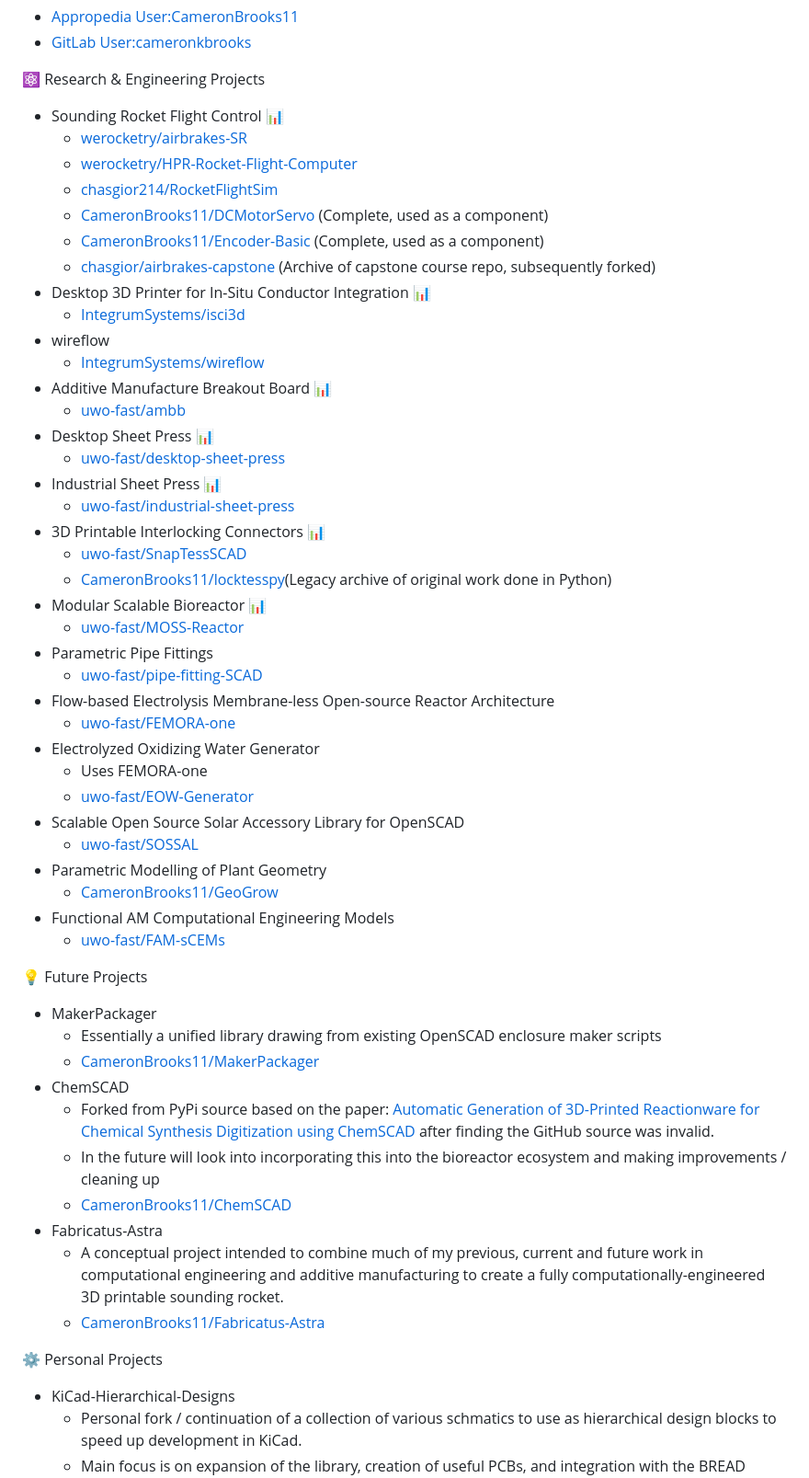
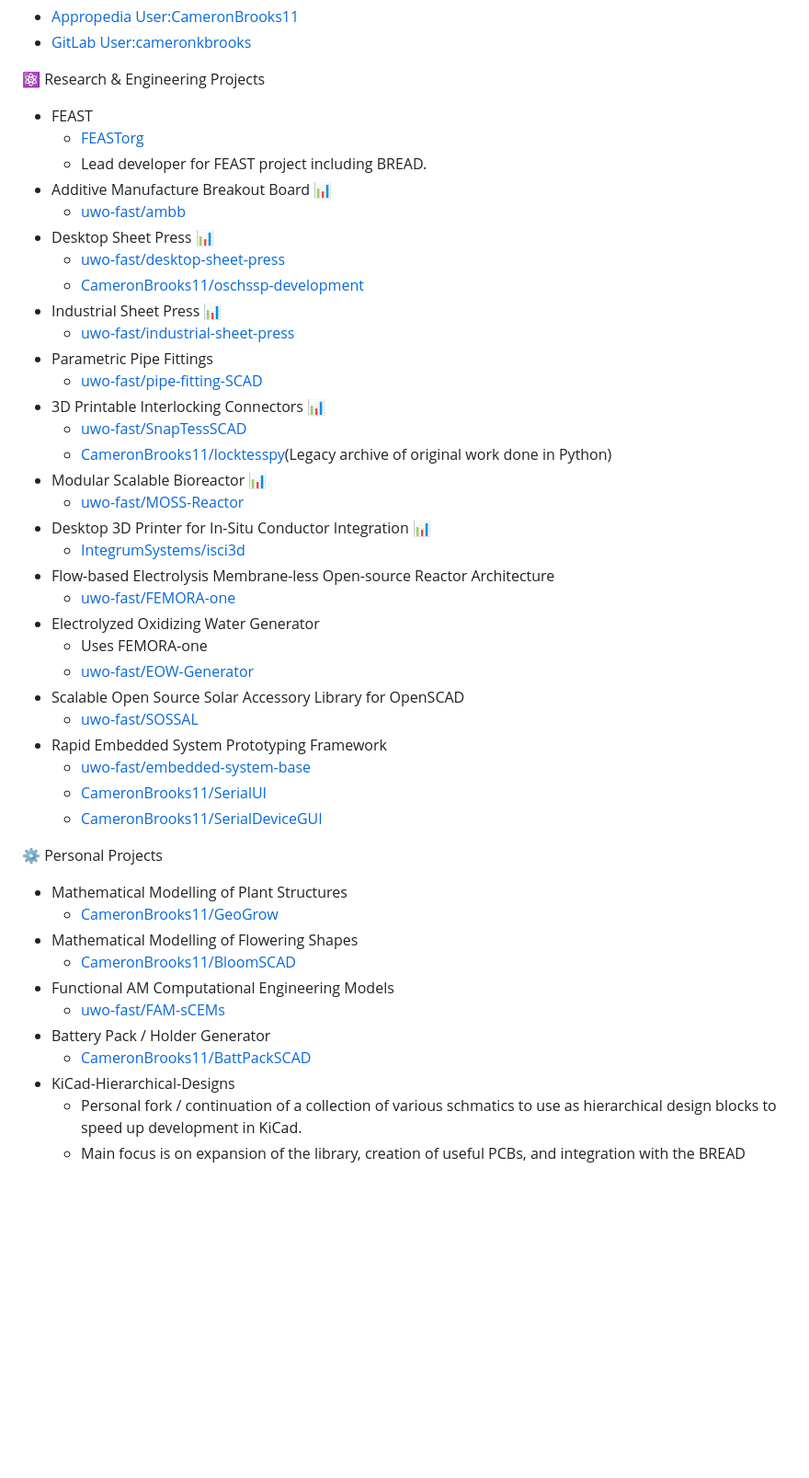
Before and after one commit to CameronBrooks11/CameronBrooks11, a Markdown page: README.md, the part around one of its changes. Shown at 92% size. Rendered like a GitHub page; blank space fills up the shorter version.

```diff
--- a/README.md
+++ b/README.md
@@ -9,30 +9,25 @@
 
 ⚛️ Research & Engineering Projects
 
-- Sounding Rocket Flight Control [📊](https://github.com/orgs/werocketry/projects/1)
-  - [werocketry/airbrakes-SR](https://github.com/werocketry/airbrakes-SR)
-  - [werocketry/HPR-Rocket-Flight-Computer](https://github.com/werocketry/HPR-Rocket-Flight-Computer)
-  - [chasgior214/RocketFlightSim](https://github.com/chasgior214/RocketFlightSim)
-  - [CameronBrooks11/DCMotorServo](https://github.com/CameronBrooks11/DCMotorServo) (Complete, used as a component)
-  - [CameronBrooks11/Encoder-Basic](https://github.com/CameronBrooks11/Encoder-Basic) (Complete, used as a component)
-  - [chasgior/airbrakes-capstone](https://github.com/chasgior214/airbrakes-capstone) (Archive of capstone course repo, subsequently forked)
-- Desktop 3D Printer for In-Situ Conductor Integration [📊](https://github.com/orgs/IntegrumSystems/projects/1)
-  - [IntegrumSystems/isci3d](https://github.com/IntegrumSystems/isci3d)
-- wireflow
-  - [IntegrumSystems/wireflow](https://github.com/IntegrumSystems/wireflow)
+- FEAST
+  - [FEASTorg](https://github.com/FEASTorg)
+  - Lead developer for FEAST project including BREAD.
 - Additive Manufacture Breakout Board [📊](https://github.com/orgs/uwo-fast/projects/7)
   - [uwo-fast/ambb](https://github.com/uwo-fast/ambb)
 - Desktop Sheet Press [📊](https://github.com/orgs/uwo-fast/projects/2)
   - [uwo-fast/desktop-sheet-press](https://github.com/uwo-fast/desktop-sheet-press)
+  - [CameronBrooks11/oschssp-development](https://github.com/CameronBrooks11/oschssp-development)
 - Industrial Sheet Press [📊](https://github.com/orgs/uwo-fast/projects/3)
   - [uwo-fast/industrial-sheet-press](https://github.com/uwo-fast/industrial-sheet-press)
+- Parametric Pipe Fittings
+  - [uwo-fast/pipe-fitting-SCAD](https://github.com/uwo-fast/pipe-fitting-SCAD)
 - 3D Printable Interlocking Connectors [📊](https://github.com/orgs/uwo-fast/projects/6)
   - [uwo-fast/SnapTessSCAD](https://github.com/uwo-fast/SnapTessSCAD)
   - [CameronBrooks11/locktesspy](https://github.com/CameronBrooks11/locktesspy)(Legacy archive of original work done in Python)
 - Modular Scalable Bioreactor [📊](https://github.com/orgs/uwo-fast/projects/1)
   - [uwo-fast/MOSS-Reactor](https://github.com/uwo-fast/MOSS-Reactor)
-- Parametric Pipe Fittings
-  - [uwo-fast/pipe-fitting-SCAD](https://github.com/uwo-fast/pipe-fitting-SCAD)
+- Desktop 3D Printer for In-Situ Conductor Integration [📊](https://github.com/orgs/IntegrumSystems/projects/1)
+  - [IntegrumSystems/isci3d](https://github.com/IntegrumSystems/isci3d)
 - Flow-based Electrolysis Membrane-less Open-source Reactor Architecture
   - [uwo-fast/FEMORA-one](https://github.com/uwo-fast/FEMORA-one)
 - Electrolyzed Oxidizing Water Generator
@@ -40,26 +35,21 @@
   - [uwo-fast/EOW-Generator](https://github.com/uwo-fast/EOW-Generator)
 - Scalable Open Source Solar Accessory Library for OpenSCAD
   - [uwo-fast/SOSSAL](https://github.com/uwo-fast/SOSSAL)
-- Parametric Modelling of Plant Geometry
-  - [CameronBrooks11/GeoGrow](https://github.com/CameronBrooks11/GeoGrow)
-- Functional AM Computational Engineering Models
-  - [uwo-fast/FAM-sCEMs](https://github.com/uwo-fast/FAM-sCEMs)
-
-💡 Future Projects
-
-- MakerPackager
-  - Essentially a unified library drawing from existing OpenSCAD enclosure maker scripts
-  - [CameronBrooks11/MakerPackager](https://github.com/CameronBrooks11/MakerPackager)
-- ChemSCAD
-  - Forked from PyPi source based on the paper: [Automatic Generation of 3D-Printed Reactionware for Chemical Synthesis Digitization using ChemSCAD](https://doi.org/10.1021/acscentsci.0c01354) after finding the GitHub source was invalid.
-  - In the future will look into incorporating this into the bioreactor ecosystem and making improvements / cleaning up
-  - [CameronBrooks11/ChemSCAD](https://github.com/CameronBrooks11/ChemSCAD)
-- Fabricatus-Astra
-  - A conceptual project intended to combine much of my previous, current and future work in computational engineering and additive manufacturing to create a fully computationally-engineered 3D printable sounding rocket.
-  - [CameronBrooks11/Fabricatus-Astra](https://github.com/CameronBrooks11/Fabricatus-Astra)
+- Rapid Embedded System Prototyping Framework
+  - [uwo-fast/embedded-system-base](https://github.com/uwo-fast/embedded-system-base)
+  - [CameronBrooks11/SerialUI](https://github.com/CameronBrooks11/SerialUI)
+  - [CameronBrooks11/SerialDeviceGUI](https://github.com/CameronBrooks11/SerialDeviceGUI)
 
 ⚙️ Personal Projects
 
+- Mathematical Modelling of Plant Structures
+  - [CameronBrooks11/GeoGrow](https://github.com/CameronBrooks11/GeoGrow)
+- Mathematical Modelling of Flowering Shapes
+  - [CameronBrooks11/BloomSCAD](https://github.com/CameronBrooks11/BloomSCAD)
+- Functional AM Computational Engineering Models
+  - [uwo-fast/FAM-sCEMs](https://github.com/CameronBrooks11/FAM-sCEMs)
+- Battery Pack / Holder Generator
+  - [CameronBrooks11/BattPackSCAD](https://github.com/CameronBrooks11/BattPackSCAD)
 - KiCad-Hierarchical-Designs
   - Personal fork / continuation of a collection of various schmatics to use as hierarchical design blocks to speed up development in KiCad.
   - Main focus is on expansion of the library, creation of useful PCBs, and integration with the BREAD project
```
Also changed, not shown: other parts of README.md (+37 -1 lines).
